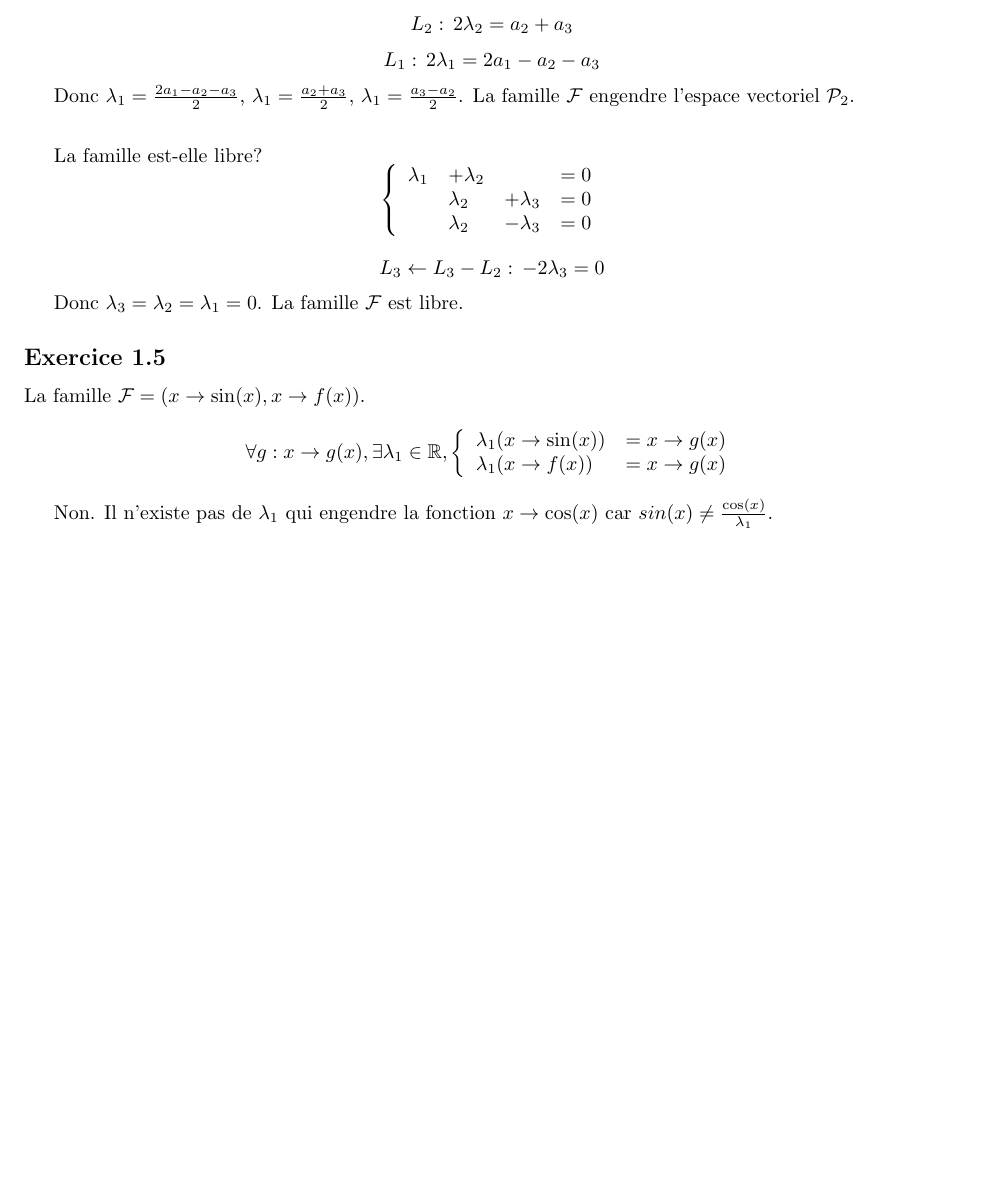
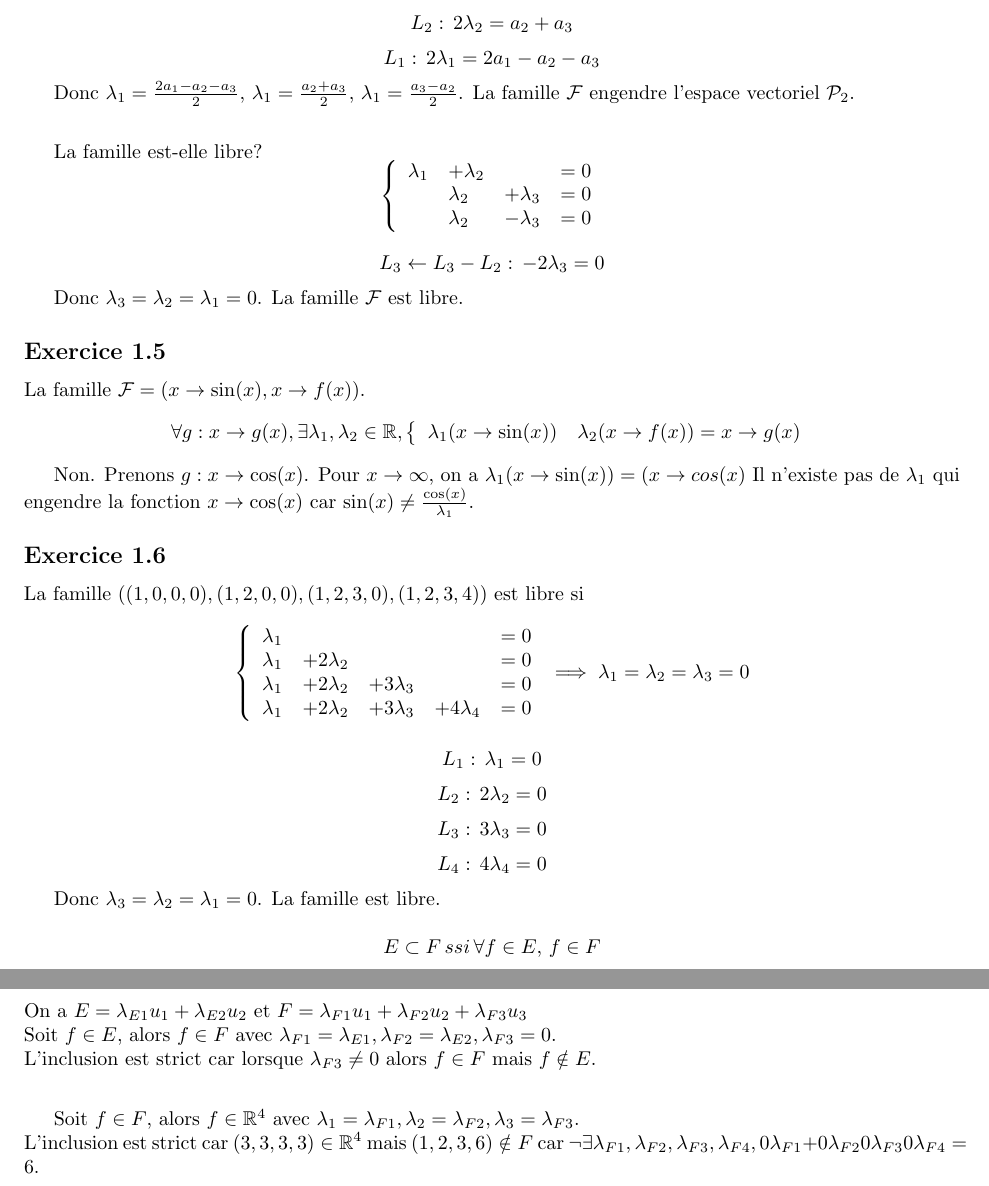
Before and after one commit to PAYRAULT/MPI, a LaTeX book (Math_103/TD/exam1_sol.tex): part of page 2 of 2 before the commit and two parts of pages 2 and 3 of 3 after it, the two joined at a grey line, cut so that both start at the same text, the shorter picture padded with empty space. Compiled offline with pdfLaTeX.

Commit message:
Math_103, up to 1.6

```diff
--- a/Math_103/TD/exam1_sol.tex
+++ b/Math_103/TD/exam1_sol.tex
@@ -202,15 +202,51 @@ Donc $\lambda_3 = \lambda_2 = \lambda_1 = 0$. La famille $\mathcal{F}$ est libre
 \subsection*{Exercice 1.5}
 La famille $\mathcal{F} = (x \to \sin(x),x \to f(x))$.
 $$
-\forall g: x \to g(x), \exists \lambda_1 \in \R,
+\forall g: x \to g(x), \exists \lambda_1, \lambda_2 \in \R,
 \left\{
 \begin{array}{l l}
-  \lambda_1(x \to \sin(x)) & = x \to g(x) \\
-  \lambda_1(x \to f(x))    & = x \to g(x) \\
+  \lambda_1(x \to \sin(x)) & \lambda_2(x \to f(x)) = x \to g(x) \\
 \end{array}
 \right.
 $$
 
-Non. Il n'existe pas de $\lambda_1$ qui engendre la fonction $x \to \cos(x)$ car $sin(x) \neq \frac{\cos(x)}{\lambda_1}$.
+Non. Prenons $g: x \to \cos(x)$. Pour $x \to \infty$, on a $\lambda_1(x \to \sin(x)) = (x \to cos(x)$ Il n'existe pas de $\lambda_1$ qui engendre la fonction $x \to \cos(x)$ car $\sin(x) \neq \frac{\cos(x)}{\lambda_1}$.
+
+\subsection*{Exercice 1.6}
+
+La famille $((1, 0, 0, 0), (1, 2, 0, 0), (1, 2, 3, 0), (1, 2, 3, 4))$ est libre si
+$$
+\left\{
+\begin{array}{l l l l l}
+  \lambda_1 &  &  &   & = 0 \\
+  \lambda_1 & +2\lambda_2 &  &   & = 0 \\
+  \lambda_1 & +2\lambda_2 & +3\lambda_3 &  & = 0 \\
+  \lambda_1 & +2\lambda_2 & +3\lambda_3 & +4\lambda_4  & = 0 \\
+\end{array}
+\right.
+\implies
+\lambda_1=\lambda_2=\lambda_3=0
+$$
+
+$$L_1:\,  \lambda_1 = 0$$
+$$L_2:\, 2\lambda_2 = 0$$
+$$L_3:\, 3\lambda_3 = 0$$
+$$L_4:\, 4\lambda_4 = 0$$
+
+Donc $\lambda_3 = \lambda_2 = \lambda_1 = 0$. La famille est libre.
+
+$$E \subset F\, ssi\, \forall f \in E,\, f \in F$$
+On a $E = \lambda_{E1} u_1 + \lambda_{E2} u_2$ et $F = \lambda_{F1} u_1 + \lambda_{F2} u_2 + \lambda_{F3} u_3$\\
+Soit $f \in E$, alors $f \in F$ avec $\lambda_{F1} = \lambda_{E1}, \lambda_{F2} = \lambda_{E2}, \lambda_{F3} = 0$.\\
+L'inclusion est strict car lorsque $\lambda_{F3} \neq 0$ alors $f \in F$ mais $f \notin E$.\\
+
+\medskip
+Soit $f \in F$, alors $f \in \R^4$ avec $\lambda_{1} = \lambda_{F1}, \lambda_{2} = \lambda_{F2}, \lambda_{3} = \lambda_{F3}$.\\
+L'inclusion est strict car $(3,3,3,3) \in \R^4$ mais $(1,2,3,6) \notin F$ car $\lnot \exists \lambda_{F1},\lambda_{F2},\lambda_{F3},\lambda_{F4}, 0\lambda_{F1} + 0\lambda_{F2} 0\lambda_{F3} 0\lambda_{F4} = 6$.\\
+
+
+
+
+
 
 \end{document}
```
Also changed, not shown: Math_103/TD/exam1_sol.pdf.
